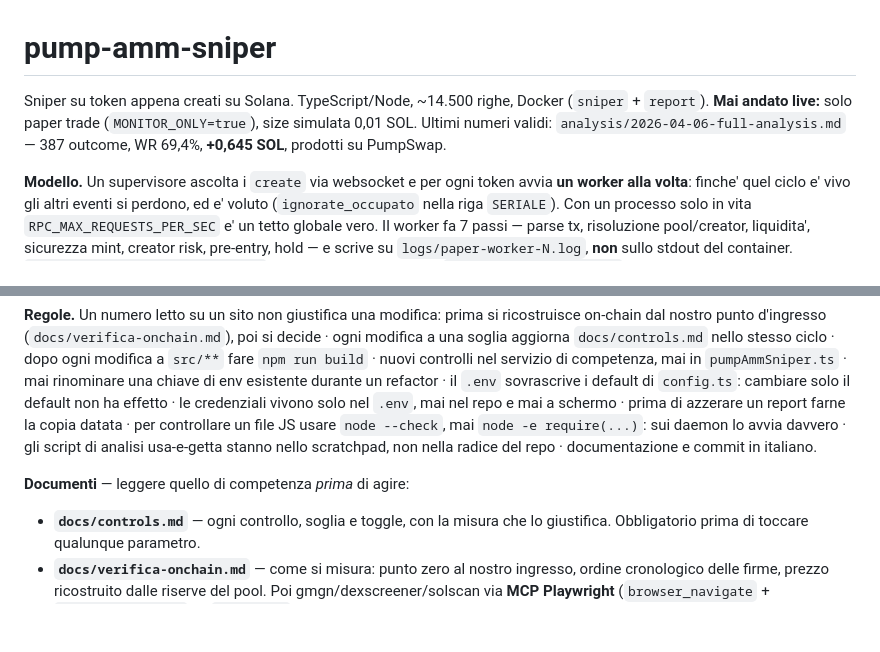
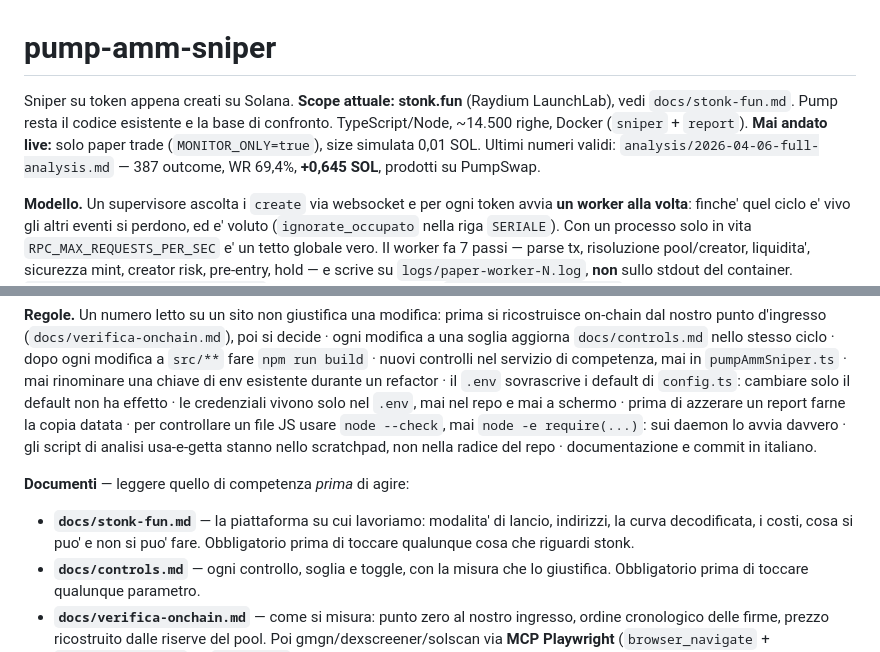
Before and after one commit to manumastro/pump-amm-sniper, a Markdown page: CLAUDE.md, 2 parts joined by grey strips. GitHub-like rendering; blank space fills up the shorter version.

```diff
--- a/CLAUDE.md
+++ b/CLAUDE.md
@@ -1,5 +1,5 @@
 # pump-amm-sniper
-Sniper su token appena creati su Solana. TypeScript/Node, ~14.500 righe, Docker (`sniper` + `report`). **Mai andato live:** solo paper trade (`MONITOR_ONLY=true`), size simulata 0,01 SOL. Ultimi numeri validi: `analysis/2026-04-06-full-analysis.md` — 387 outcome, WR 69,4%, **+0,645 SOL**, prodotti su PumpSwap.
+Sniper su token appena creati su Solana. **Scope attuale: stonk.fun** (Raydium LaunchLab), vedi `docs/stonk-fun.md`. Pump resta il codice esistente e la base di confronto. TypeScript/Node, ~14.500 righe, Docker (`sniper` + `report`). **Mai andato live:** solo paper trade (`MONITOR_ONLY=true`), size simulata 0,01 SOL. Ultimi numeri validi: `analysis/2026-04-06-full-analysis.md` — 387 outcome, WR 69,4%, **+0,645 SOL**, prodotti su PumpSwap.
 
 **Modello.** Un supervisore ascolta i `create` via websocket e per ogni token avvia **un worker alla volta**: finche' quel ciclo e' vivo gli altri eventi si perdono, ed e' voluto (`ignorate_occupato` nella riga `SERIALE`). Con un processo solo in vita `RPC_MAX_REQUESTS_PER_SEC` e' un tetto globale vero. Il worker fa 7 passi — parse tx, risoluzione pool/creator, liquidita', sicurezza mint, creator risk, pre-entry, hold — e scrive su `logs/paper-worker-N.log`, **non** sullo stdout del container. `scripts/paper-report-daemon.js` legge quei log e ne ricava `logs/paper-report.json`.
 
@@ -12,6 +12,7 @@ Sniper su token appena creati su Solana. TypeScript/Node, ~14.500 righe, Docker
 **Regole.** Un numero letto su un sito non giustifica una modifica: prima si ricostruisce on-chain dal nostro punto d'ingresso (`docs/verifica-onchain.md`), poi si decide · ogni modifica a una soglia aggiorna `docs/controls.md` nello stesso ciclo · dopo ogni modifica a `src/**` fare `npm run build` · nuovi controlli nel servizio di competenza, mai in `pumpAmmSniper.ts` · mai rinominare una chiave di env esistente durante un refactor · il `.env` sovrascrive i default di `config.ts`: cambiare solo il default non ha effetto · le credenziali vivono solo nel `.env`, mai nel repo e mai a schermo · prima di azzerare un report farne la copia datata · per controllare un file JS usare `node --check`, mai `node -e require(...)`: sui daemon lo avvia davvero · gli script di analisi usa-e-getta stanno nello scratchpad, non nella radice del repo · documentazione e commit in italiano.
 
 **Documenti** — leggere quello di competenza *prima* di agire:
+- **`docs/stonk-fun.md`** — la piattaforma su cui lavoriamo: modalita' di lancio, indirizzi, la curva decodificata, i costi, cosa si puo' e non si puo' fare. Obbligatorio prima di toccare qualunque cosa che riguardi stonk.
 - **`docs/controls.md`** — ogni controllo, soglia e toggle, con la misura che lo giustifica. Obbligatorio prima di toccare qualunque parametro.
 - **`docs/verifica-onchain.md`** — come si misura: punto zero al nostro ingresso, ordine cronologico delle firme, prezzo ricostruito dalle riserve del pool. Poi gmgn/dexscreener/solscan via **MCP Playwright** (`browser_navigate` + `browser_evaluate` su `innerText`), altrimenti via RPC.
 - `docs/regole.md` — le tre trappole note, modello di esecuzione, stato del passaggio a live. `docs/architecture.md` — struttura del codice.
```
Also changed, not shown: docs/stonk-fun.md (added, +205 -0 lines).
